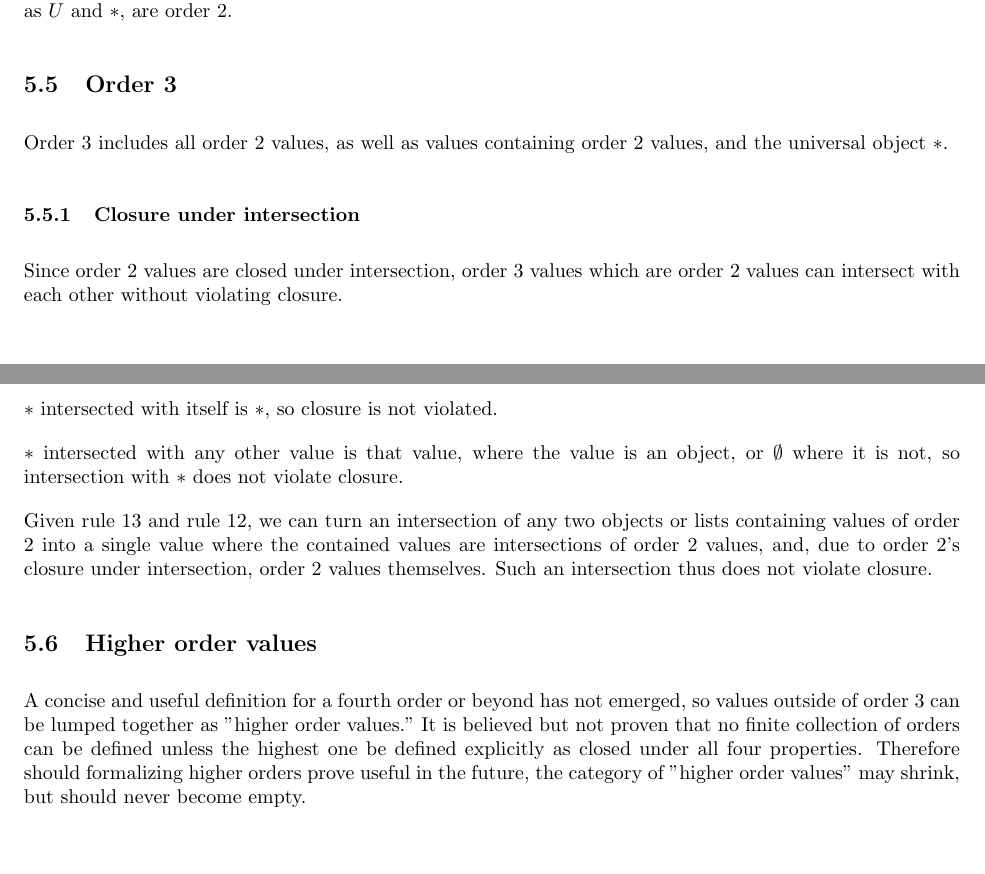
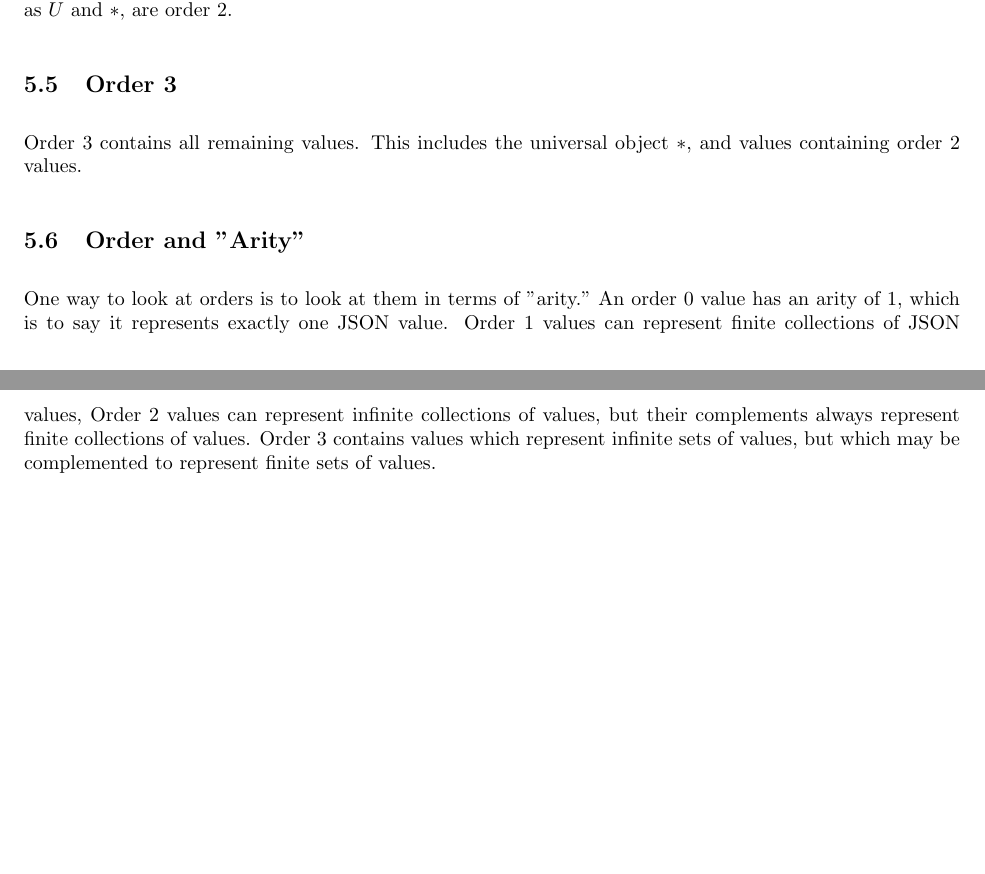
Before and after one commit to sadmac7000/libason, a LaTeX document (doc/ason_spec.tex): two parts of pages 11 and 12 of 12, joined at a grey line, cut so that both start at the same text. Compiled offline with pdfLaTeX.

Commit message:
Update spec
Orders now stop at 3; there is no concept of "higher order values." 3 is
necessarily defined as a catchall. We use the concept of "arity" to explain why
we would separate values into four and only four groups.

Signed-off-by: Casey Dahlin <cdahlin@redhat.com>

```diff
--- a/doc/ason_spec.tex
+++ b/doc/ason_spec.tex
@@ -721,34 +721,17 @@ are order 2, \(!null\) and \(!\emptyset\), also representable as \(U\) and
 \(*\), are order 2.
 
 \subsection{Order 3}
-Order 3 includes all order 2 values, as well as values containing order 2
-values, and the universal object \({ * }\).
+Order 3 contains all remaining values. This includes the universal object \({ *
+}\), and values containing order 2 values.
 
-\subsubsection{Closure under intersection}
+\subsection{Order and "Arity"}
 
-Since order 2 values are closed under intersection, order 3 values which are
-order 2 values can intersect with each other without violating closure.
-
-\({ * }\) intersected with itself is \({ * }\), so closure is not violated.
-
-\({ * }\) intersected with any other value is that value, where the value is an
-object, or \(\emptyset\) where it is not, so intersection with \({ * }\) does
-not violate closure.
-
-Given rule \ref{sec:interobj} and rule \ref{sec:interlist}, we can turn an
-intersection of any two objects or lists containing values of order 2 into a
-single value where the contained values are intersections of order 2 values,
-and, due to order 2's closure under intersection, order 2 values themselves.
-Such an intersection thus does not violate closure.
-
-\subsection{Higher order values}
-
-A concise and useful definition for a fourth order or beyond has not emerged,
-so values outside of order 3 can be lumped together as "higher order values."
-It is believed but not proven that no finite collection of orders can be
-defined unless the highest one be defined explicitly as closed under all four
-properties. Therefore should formalizing higher orders prove useful in the
-future, the category of "higher order values" may shrink, but should never
-become empty.
+One way to look at orders is to look at them in terms of "arity." An order 0
+value has an arity of 1, which is to say it represents exactly one JSON value.
+Order 1 values can represent finite collections of JSON values, Order 2 values
+can represent infinite collections of values, but their complements always
+represent finite collections of values. Order 3 contains values which represent
+infinite sets of values, but which may be complemented to represent finite sets
+of values.
 
 \end{document}
```
